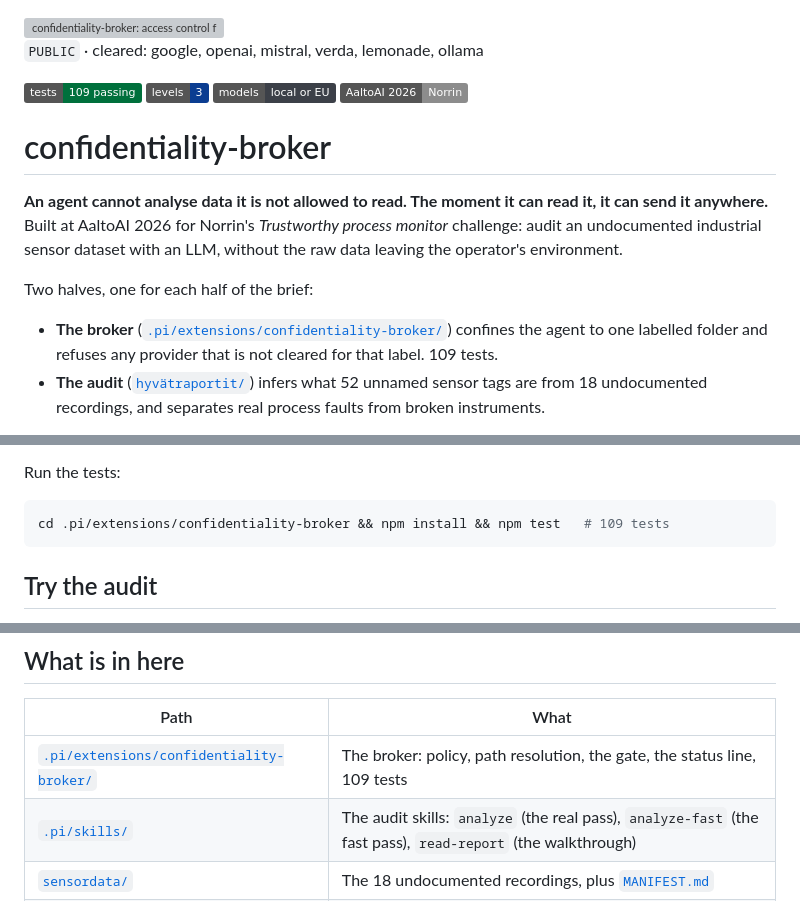
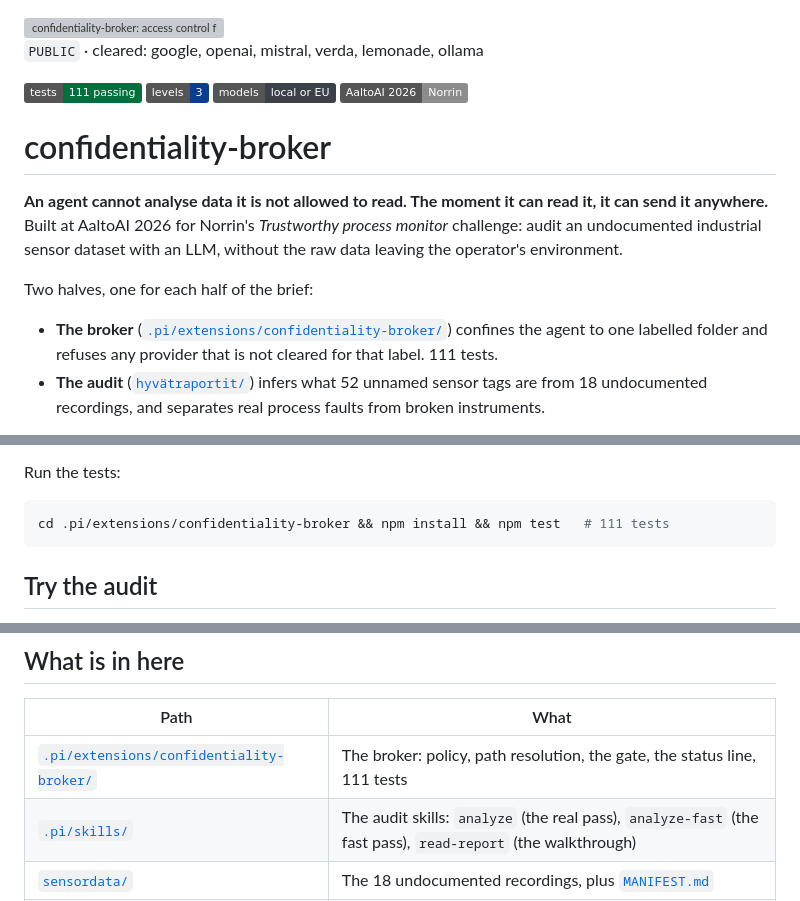
Before and after one commit to AJBogo9/aaltoai-hackathon-2026, a Markdown page: README.md, 3 parts joined by grey strips. Rendered like a GitHub page; badges without logos; grey boxes are pictures that could not be loaded.

Commit message:
Update the test count to 111
Two tests were added with the compaction guard, so the badge, the three other
places in the README and the stage script all understated it. Checked against
npm test rather than incremented by hand.

````diff
--- a/README.md
+++ b/README.md
@@ -6,7 +6,7 @@
 
 `PUBLIC` · cleared: google, openai, mistral, verda, lemonade, ollama
 
-![tests](https://img.shields.io/badge/tests-109%20passing-00703C)
+![tests](https://img.shields.io/badge/tests-111%20passing-00703C)
 ![levels](https://img.shields.io/badge/levels-3-0B3D91)
 ![models](https://img.shields.io/badge/models-local%20or%20EU-3C4048)
 ![event](https://img.shields.io/badge/AaltoAI%202026-Norrin-8C8C8C)
@@ -22,7 +22,7 @@ Two halves, one for each half of the brief:
 
 - **The broker** ([`.pi/extensions/confidentiality-broker/`](.pi/extensions/confidentiality-broker/)) confines
   the agent to one labelled folder and refuses any provider that is not cleared for that
-  label. 109 tests.
+  label. 111 tests.
 - **The audit** ([`hyvätraportit/`](hyvätraportit/)) infers what 52 unnamed sensor tags are
   from 18 undocumented recordings, and separates real process faults from broken instruments.
 
@@ -103,7 +103,7 @@ The footer status line shows the whole state while you do it:
 Run the tests:
 
 ```bash
-cd .pi/extensions/confidentiality-broker && npm install && npm test   # 109 tests
+cd .pi/extensions/confidentiality-broker && npm install && npm test   # 111 tests
 ```
 
 ## Try the audit
@@ -199,7 +199,7 @@ The full list, including the parts we did not have time to verify, is in
 
 | Path | What |
 | --- | --- |
-| [`.pi/extensions/confidentiality-broker/`](.pi/extensions/confidentiality-broker/) | The broker: policy, path resolution, the gate, the status line, 109 tests |
+| [`.pi/extensions/confidentiality-broker/`](.pi/extensions/confidentiality-broker/) | The broker: policy, path resolution, the gate, the status line, 111 tests |
 | [`.pi/skills/`](.pi/skills/) | The audit skills: `analyze` (the real pass), `analyze-fast` (the fast pass), `read-report` (the walkthrough) |
 | [`sensordata/`](sensordata/) | The 18 undocumented recordings, plus [`MANIFEST.md`](sensordata/MANIFEST.md) |
 | [`hyvätraportit/`](hyvätraportit/) | **The audit output.** Start with `summary.md` |
````
Also changed, not shown: demo/pitch.md (+1 -1 lines).
